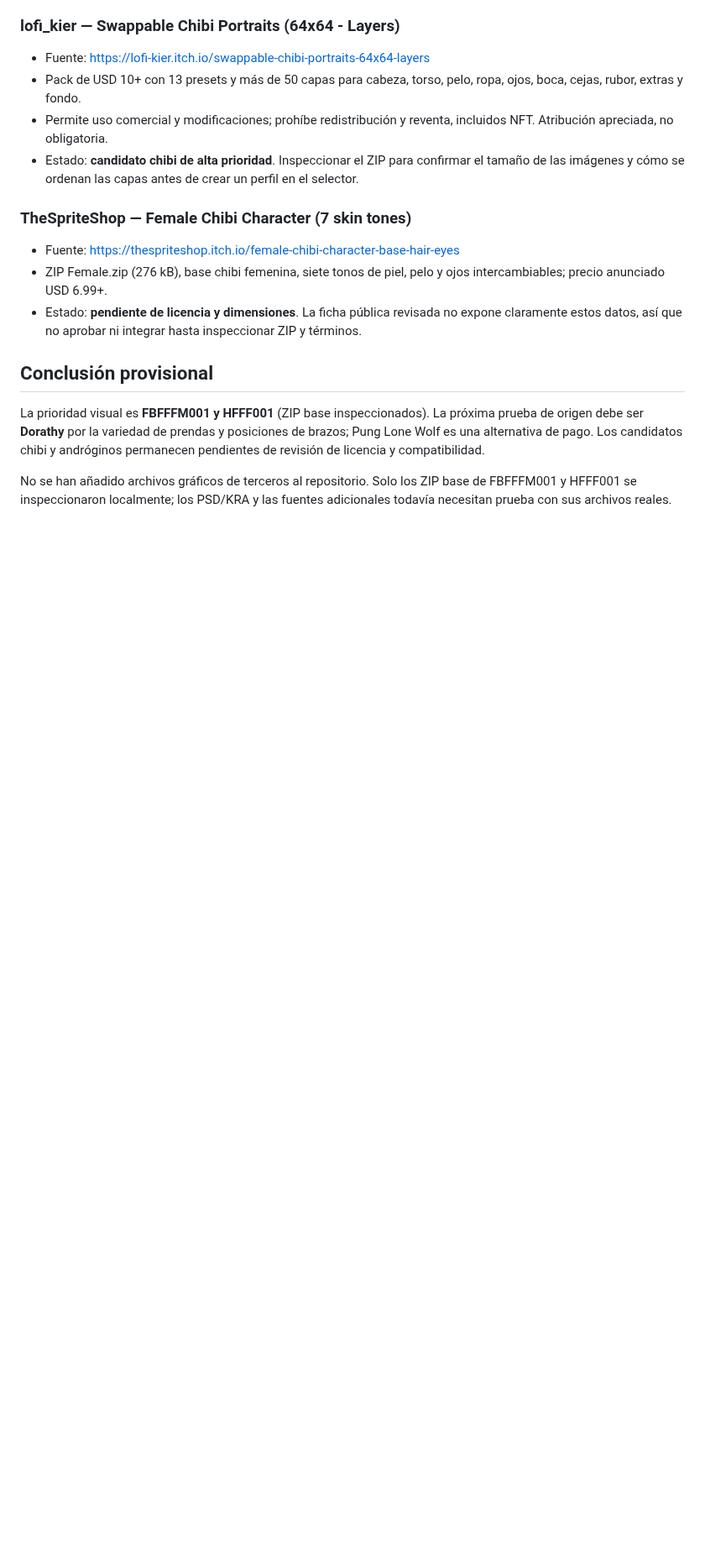
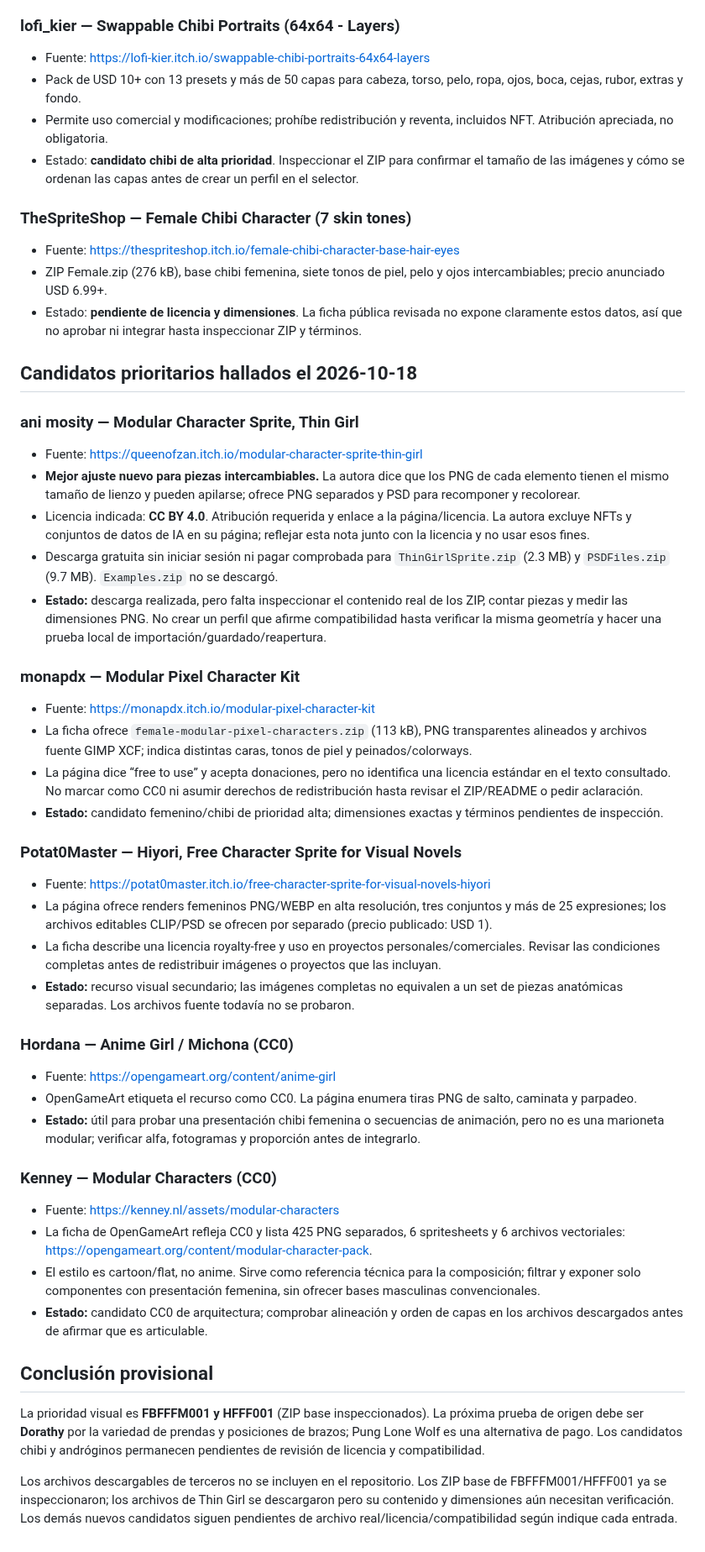
Before and after one commit to rikosama473-sketch/characterword, a Markdown page: docs/ASSET_RESEARCH.md, the part around the change. Shown at 84% size. Rendered like a GitHub page; blank space fills up the shorter version.

Commit message:
Document newly downloaded and researched female sprite assets

```diff
--- a/docs/ASSET_RESEARCH.md
+++ b/docs/ASSET_RESEARCH.md
@@ -226,8 +226,40 @@ Antes de incorporar un paquete al repositorio o a una futura versión distribuib
 - ZIP Female.zip (276 kB), base chibi femenina, siete tonos de piel, pelo y ojos intercambiables; precio anunciado USD 6.99+.
 - Estado: **pendiente de licencia y dimensiones**. La ficha pública revisada no expone claramente estos datos, así que no aprobar ni integrar hasta inspeccionar ZIP y términos.
 
+## Candidatos prioritarios hallados el 2026-10-18
+
+### ani mosity — Modular Character Sprite, Thin Girl
+- Fuente: https://queenofzan.itch.io/modular-character-sprite-thin-girl
+- **Mejor ajuste nuevo para piezas intercambiables.** La autora dice que los PNG de cada elemento tienen el mismo tamaño de lienzo y pueden apilarse; ofrece PNG separados y PSD para recomponer y recolorear.
+- Licencia indicada: **CC BY 4.0**. Atribución requerida y enlace a la página/licencia. La autora excluye NFTs y conjuntos de datos de IA en su página; reflejar esta nota junto con la licencia y no usar esos fines.
+- Descarga gratuita sin iniciar sesión ni pagar comprobada para `ThinGirlSprite.zip` (2.3 MB) y `PSDFiles.zip` (9.7 MB). `Examples.zip` no se descargó.
+- **Estado:** descarga realizada, pero falta inspeccionar el contenido real de los ZIP, contar piezas y medir las dimensiones PNG. No crear un perfil que afirme compatibilidad hasta verificar la misma geometría y hacer una prueba local de importación/guardado/reapertura.
+
+### monapdx — Modular Pixel Character Kit
+- Fuente: https://monapdx.itch.io/modular-pixel-character-kit
+- La ficha ofrece `female-modular-pixel-characters.zip` (113 kB), PNG transparentes alineados y archivos fuente GIMP XCF; indica distintas caras, tonos de piel y peinados/colorways.
+- La página dice “free to use” y acepta donaciones, pero no identifica una licencia estándar en el texto consultado. No marcar como CC0 ni asumir derechos de redistribución hasta revisar el ZIP/README o pedir aclaración.
+- **Estado:** candidato femenino/chibi de prioridad alta; dimensiones exactas y términos pendientes de inspección.
+
+### Potat0Master — Hiyori, Free Character Sprite for Visual Novels
+- Fuente: https://potat0master.itch.io/free-character-sprite-for-visual-novels-hiyori
+- La página ofrece renders femeninos PNG/WEBP en alta resolución, tres conjuntos y más de 25 expresiones; los archivos editables CLIP/PSD se ofrecen por separado (precio publicado: USD 1).
+- La ficha describe una licencia royalty-free y uso en proyectos personales/comerciales. Revisar las condiciones completas antes de redistribuir imágenes o proyectos que las incluyan.
+- **Estado:** recurso visual secundario; las imágenes completas no equivalen a un set de piezas anatómicas separadas. Los archivos fuente todavía no se probaron.
+
+### Hordana — Anime Girl / Michona (CC0)
+- Fuente: https://opengameart.org/content/anime-girl
+- OpenGameArt etiqueta el recurso como CC0. La página enumera tiras PNG de salto, caminata y parpadeo.
+- **Estado:** útil para probar una presentación chibi femenina o secuencias de animación, pero no es una marioneta modular; verificar alfa, fotogramas y proporción antes de integrarlo.
+
+### Kenney — Modular Characters (CC0)
+- Fuente: https://kenney.nl/assets/modular-characters
+- La ficha de OpenGameArt refleja CC0 y lista 425 PNG separados, 6 spritesheets y 6 archivos vectoriales: https://opengameart.org/content/modular-character-pack.
+- El estilo es cartoon/flat, no anime. Sirve como referencia técnica para la composición; filtrar y exponer solo componentes con presentación femenina, sin ofrecer bases masculinas convencionales.
+- **Estado:** candidato CC0 de arquitectura; comprobar alineación y orden de capas en los archivos descargados antes de afirmar que es articulable.
+
 ## Conclusión provisional
 
 La prioridad visual es **FBFFFM001 y HFFF001** (ZIP base inspeccionados). La próxima prueba de origen debe ser **Dorathy** por la variedad de prendas y posiciones de brazos; Pung Lone Wolf es una alternativa de pago. Los candidatos chibi y andróginos permanecen pendientes de revisión de licencia y compatibilidad.
 
-No se han añadido archivos gráficos de terceros al repositorio. Solo los ZIP base de FBFFFM001 y HFFF001 se inspeccionaron localmente; los PSD/KRA y las fuentes adicionales todavía necesitan prueba con sus archivos reales.
+Los archivos descargables de terceros no se incluyen en el repositorio. Los ZIP base de FBFFFM001/HFFF001 ya se inspeccionaron; los archivos de Thin Girl se descargaron pero su contenido y dimensiones aún necesitan verificación. Los demás nuevos candidatos siguen pendientes de archivo real/licencia/compatibilidad según indique cada entrada.
```
